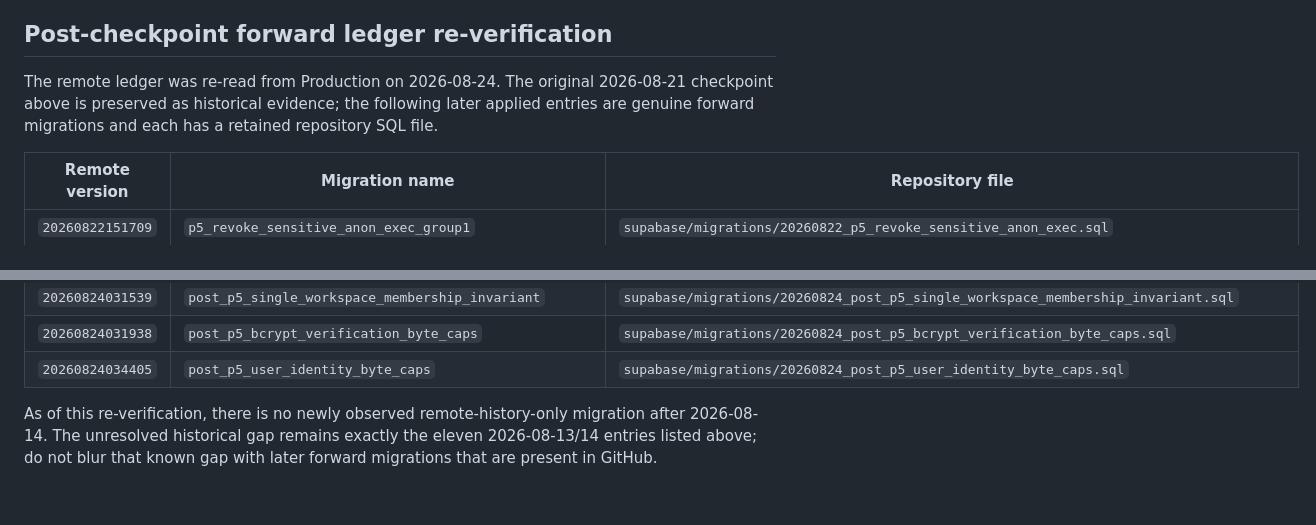
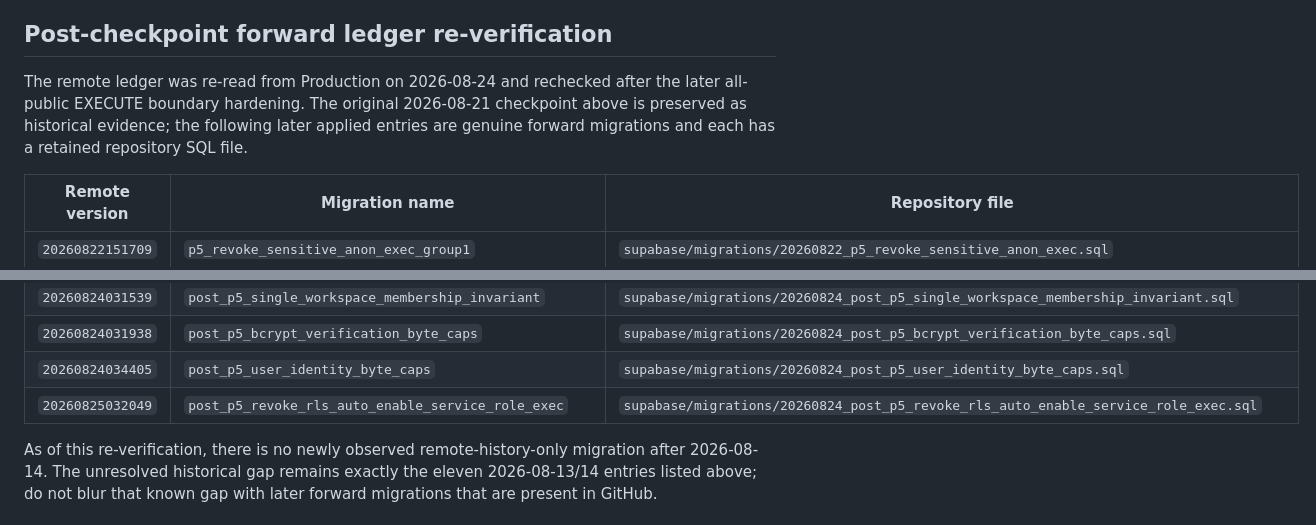
Before and after one commit to shanezhu100-svg/growthops-crm, a Markdown page: docs/cloudflare-migration/P0_MIGRATION_LEDGER.md, 2 parts joined by grey strips. Drawn GitHub-style.

Commit message:
Map applied public function boundary migration

```diff
--- a/docs/cloudflare-migration/P0_MIGRATION_LEDGER.md
+++ b/docs/cloudflare-migration/P0_MIGRATION_LEDGER.md
@@ -45,7 +45,7 @@ The repository also contains `supabase/migrations/20260815_security_vault_enforc
 
 ## Post-checkpoint forward ledger re-verification
 
-The remote ledger was re-read from Production on 2026-08-24. The original 2026-08-21 checkpoint above is preserved as historical evidence; the following later applied entries are genuine forward migrations and each has a retained repository SQL file.
+The remote ledger was re-read from Production on 2026-08-24 and rechecked after the later all-public EXECUTE boundary hardening. The original 2026-08-21 checkpoint above is preserved as historical evidence; the following later applied entries are genuine forward migrations and each has a retained repository SQL file.
 
 | Remote version | Migration name | Repository file |
 | --- | --- | --- |
@@ -67,6 +67,7 @@ The remote ledger was re-read from Production on 2026-08-24. The original 2026-0
 | `20260824031539` | `post_p5_single_workspace_membership_invariant` | `supabase/migrations/20260824_post_p5_single_workspace_membership_invariant.sql` |
 | `20260824031938` | `post_p5_bcrypt_verification_byte_caps` | `supabase/migrations/20260824_post_p5_bcrypt_verification_byte_caps.sql` |
 | `20260824034405` | `post_p5_user_identity_byte_caps` | `supabase/migrations/20260824_post_p5_user_identity_byte_caps.sql` |
+| `20260825032049` | `post_p5_revoke_rls_auto_enable_service_role_exec` | `supabase/migrations/20260824_post_p5_revoke_rls_auto_enable_service_role_exec.sql` |
 
 As of this re-verification, there is no newly observed remote-history-only migration after 2026-08-14. The unresolved historical gap remains exactly the eleven 2026-08-13/14 entries listed above; do not blur that known gap with later forward migrations that are present in GitHub.
 
```
